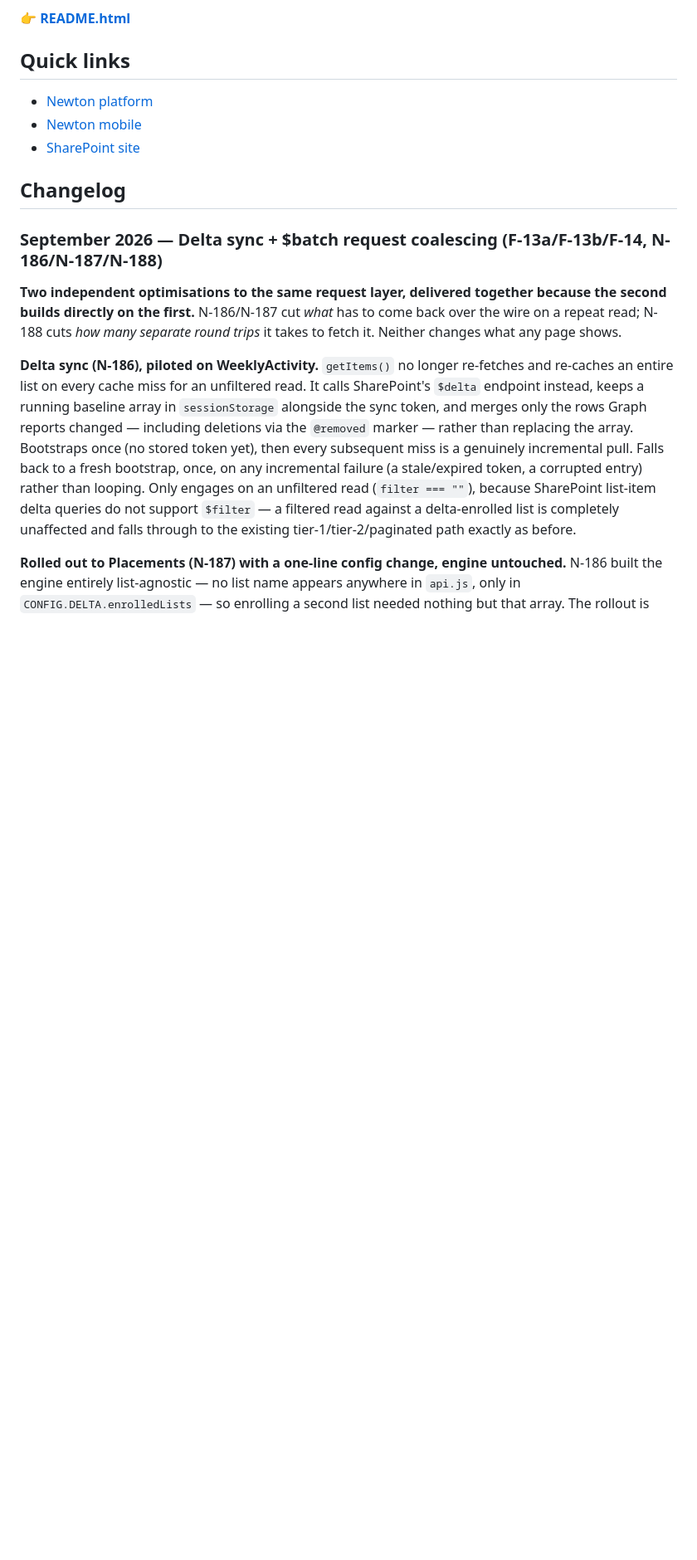
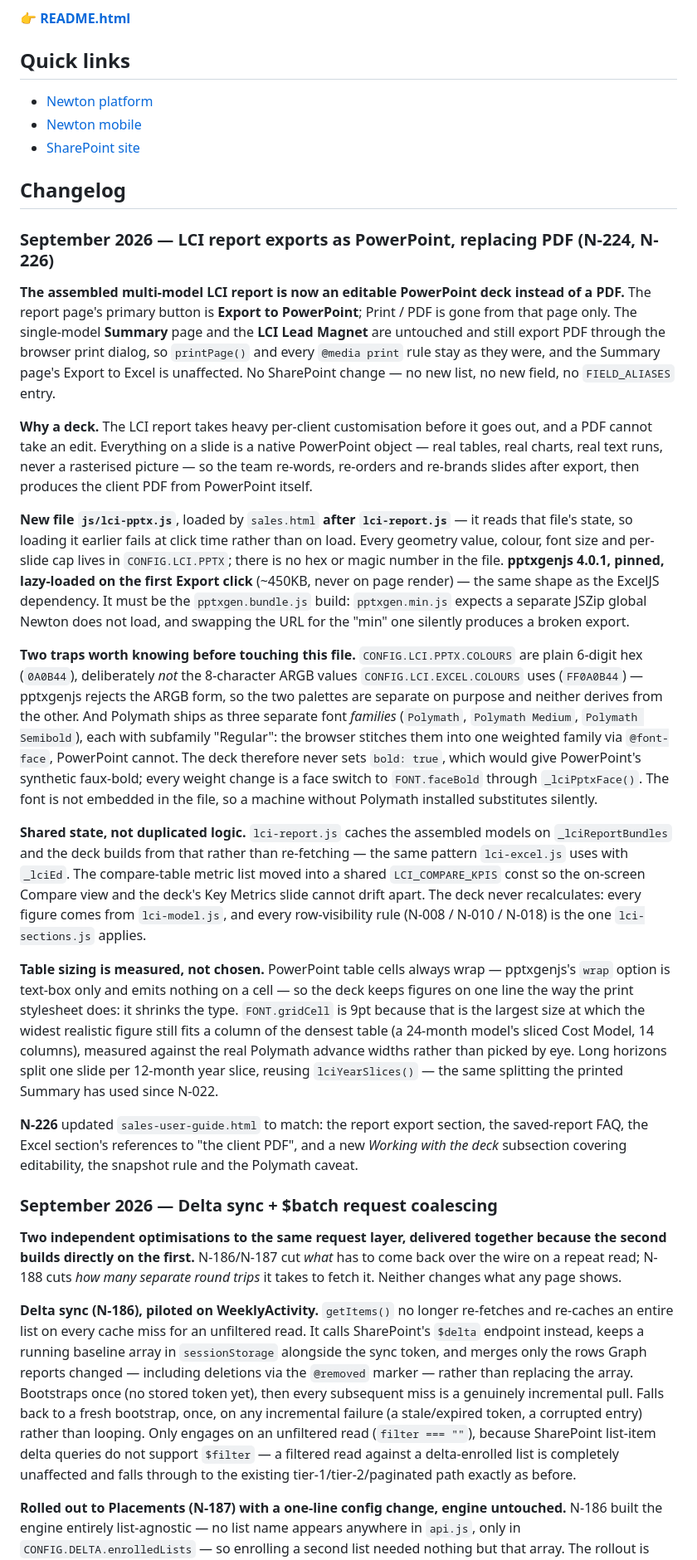
Before and after one commit to momentumglobal/newton, a Markdown page: README.md, the part around the change. Shown at 83% size. Rendered like a GitHub page; blank space fills up the shorter version.

```diff
--- a/README.md
+++ b/README.md
@@ -42,7 +42,23 @@ Full system directory including architecture, data flows, SharePoint data model,
 
 ## Changelog
 
-### September 2026 — Delta sync + $batch request coalescing (F-13a/F-13b/F-14, N-186/N-187/N-188)
+### September 2026 — LCI report exports as PowerPoint, replacing PDF (N-224, N-226)
+
+**The assembled multi-model LCI report is now an editable PowerPoint deck instead of a PDF.** The report page's primary button is **Export to PowerPoint**; Print / PDF is gone from that page only. The single-model **Summary** page and the **LCI Lead Magnet** are untouched and still export PDF through the browser print dialog, so `printPage()` and every `@media print` rule stay as they were, and the Summary page's Export to Excel is unaffected. No SharePoint change — no new list, no new field, no `FIELD_ALIASES` entry.
+
+**Why a deck.** The LCI report takes heavy per-client customisation before it goes out, and a PDF cannot take an edit. Everything on a slide is a native PowerPoint object — real tables, real charts, real text runs, never a rasterised picture — so the team re-words, re-orders and re-brands slides after export, then produces the client PDF from PowerPoint itself.
+
+**New file `js/lci-pptx.js`**, loaded by `sales.html` **after `lci-report.js`** — it reads that file's state, so loading it earlier fails at click time rather than on load. Every geometry value, colour, font size and per-slide cap lives in `CONFIG.LCI.PPTX`; there is no hex or magic number in the file. **pptxgenjs 4.0.1, pinned, lazy-loaded on the first Export click** (~450KB, never on page render) — the same shape as the ExcelJS dependency. It must be the `pptxgen.bundle.js` build: `pptxgen.min.js` expects a separate JSZip global Newton does not load, and swapping the URL for the "min" one silently produces a broken export.
+
+**Two traps worth knowing before touching this file.** `CONFIG.LCI.PPTX.COLOURS` are plain 6-digit hex (`0A0B44`), deliberately *not* the 8-character ARGB values `CONFIG.LCI.EXCEL.COLOURS` uses (`FF0A0B44`) — pptxgenjs rejects the ARGB form, so the two palettes are separate on purpose and neither derives from the other. And Polymath ships as three separate font *families* (`Polymath`, `Polymath Medium`, `Polymath Semibold`), each with subfamily "Regular": the browser stitches them into one weighted family via `@font-face`, PowerPoint cannot. The deck therefore never sets `bold: true`, which would give PowerPoint's synthetic faux-bold; every weight change is a face switch to `FONT.faceBold` through `_lciPptxFace()`. The font is not embedded in the file, so a machine without Polymath installed substitutes silently.
+
+**Shared state, not duplicated logic.** `lci-report.js` caches the assembled models on `_lciReportBundles` and the deck builds from that rather than re-fetching — the same pattern `lci-excel.js` uses with `_lciEd`. The compare-table metric list moved into a shared `LCI_COMPARE_KPIS` const so the on-screen Compare view and the deck's Key Metrics slide cannot drift apart. The deck never recalculates: every figure comes from `lci-model.js`, and every row-visibility rule (N-008 / N-010 / N-018) is the one `lci-sections.js` applies.
+
+**Table sizing is measured, not chosen.** PowerPoint table cells always wrap — pptxgenjs's `wrap` option is text-box only and emits nothing on a cell — so the deck keeps figures on one line the way the print stylesheet does: it shrinks the type. `FONT.gridCell` is 9pt because that is the largest size at which the widest realistic figure still fits a column of the densest table (a 24-month model's sliced Cost Model, 14 columns), measured against the real Polymath advance widths rather than picked by eye. Long horizons split one slide per 12-month year slice, reusing `lciYearSlices()` — the same splitting the printed Summary has used since N-022.
+
+**N-226** updated `sales-user-guide.html` to match: the report export section, the saved-report FAQ, the Excel section's references to "the client PDF", and a new *Working with the deck* subsection covering editability, the snapshot rule and the Polymath caveat.
+
+### September 2026 — Delta sync + $batch request coalescing
 
 **Two independent optimisations to the same request layer, delivered together because the second builds directly on the first.** N-186/N-187 cut *what* has to come back over the wire on a repeat read; N-188 cuts *how many separate round trips* it takes to fetch it. Neither changes what any page shows.
 
```
